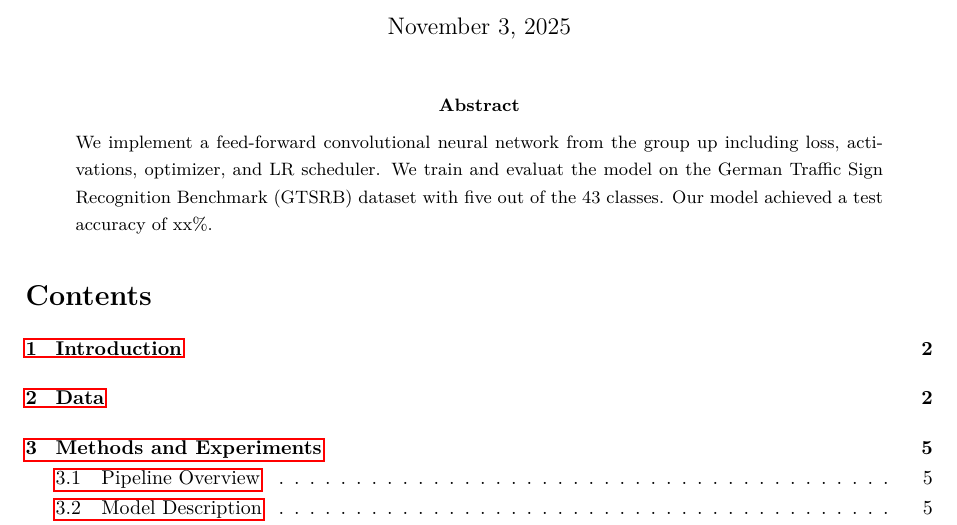
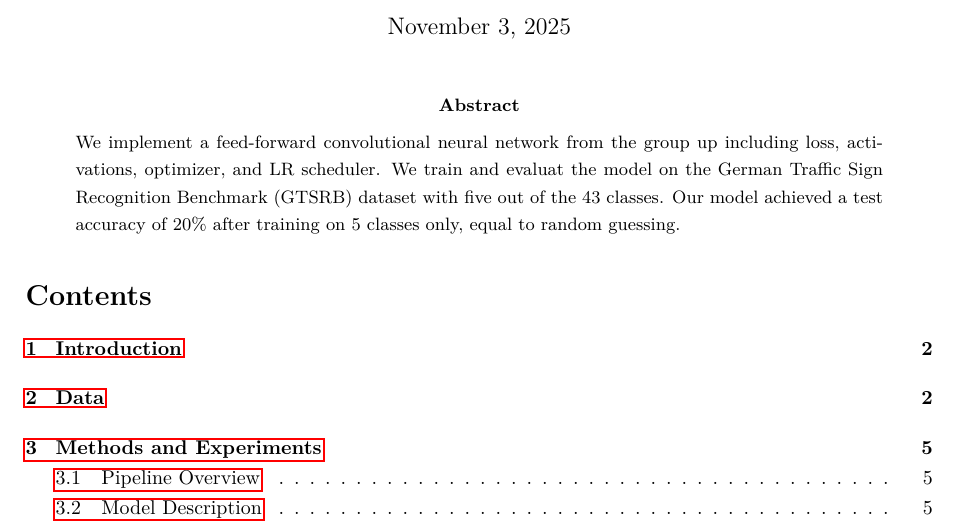
Before and after one commit to squidistaken/traffic-sign-classification, a LaTeX paper (tex/report.tex): part of page 1 of 16, cut so that both start at the same text. Compiled offline with pdfLaTeX.

Commit message:
abstract

```diff
--- a/tex/report.tex
+++ b/tex/report.tex
@@ -43,7 +43,7 @@
 
 \begin{abstract}
   \noindent
-  We implement a feed-forward convolutional neural network from the group up including loss, activations, optimizer, and LR scheduler. We train and evaluat the model on the German Traffic Sign Recognition Benchmark (GTSRB) dataset with five out of the 43 classes. Our model achieved a test accuracy of xx\%.
+  We implement a feed-forward convolutional neural network from the group up including loss, activations, optimizer, and LR scheduler. We train and evaluat the model on the German Traffic Sign Recognition Benchmark (GTSRB) dataset with five out of the 43 classes. Our model achieved a test accuracy of 20\% after training on 5 classes only, equal to random guessing.
 \end{abstract}
 
 \tableofcontents
```
